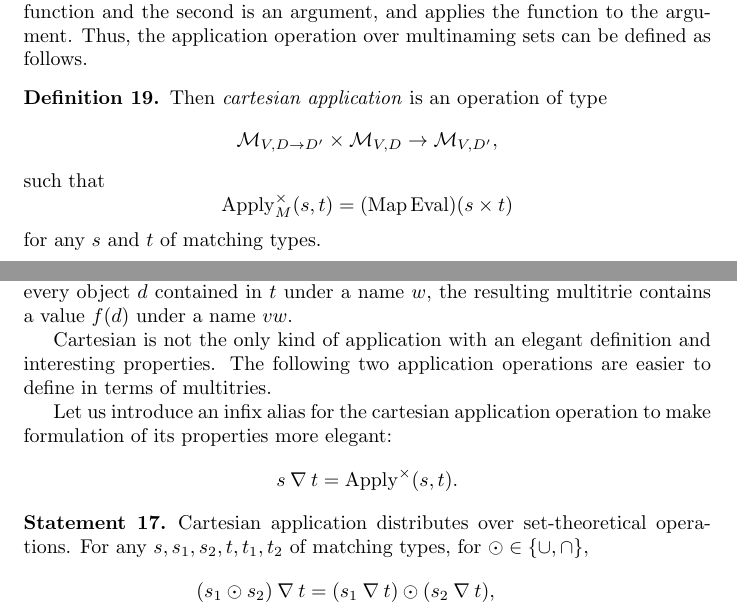
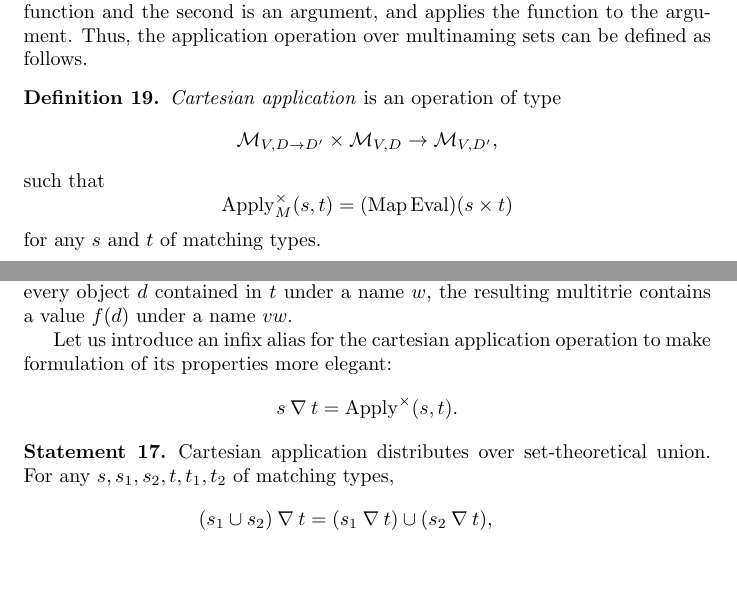
Before and after one commit to vadimvinnik/multi-trie, a LaTeX paper (tex/multi-trie.tex): two parts of pages 14 and 15 of 19, joined at a grey line, cut so that both start at the same text, the shorter picture padded with empty space. Compiled offline with pdfLaTeX.

Commit message:
LaTeX documentation: corrected a mistake

```diff
--- a/tex/multi-trie.tex
+++ b/tex/multi-trie.tex
@@ -956,7 +956,7 @@ argument. Thus, the application operation over multinaming sets can be defined a
 follows.
 
 \begin{Df}\label{df:mvcn-apply-cartesian}
-Then \emph{cartesian application} is an operation of type
+\emph{Cartesian application} is an operation of type
 \[
 \setmvcn{V}{D\to D'} \times \setmvcn{V}{D} \to \setmvcn{V}{D'} ,
 \]
@@ -984,10 +984,6 @@ Therefore, for every function~$f$ contained in~$s$ under a compound name~$v$
 and every object~$d$ contained in~$t$ under a name~$w$, the resulting
 multitrie contains a value~$f(d)$ under a name~$vw$.
 
-Cartesian is not the only kind of application with an elegant definition and
-interesting properties.  The following two application operations are
-easier to define in terms of multitries.
-
 Let us introduce an infix alias for the cartesian application operation to make
 formulation of its properties more elegant:
 \[
@@ -995,14 +991,11 @@ formulation of its properties more elegant:
 \]
 
 \begin{St}\label{st:apply-distr}
-Cartesian application distributes over set-theoretical operations.
+Cartesian application distributes over set-theoretical union.
 For any~$s, s_1, s_2, t, t_1, t_2$ of matching types,
-for $\odot \in \{\cup, \cap \}$,
 \begin{eqnarray*}
-  (s_1 \odot s_2) \inapply t =
-    (s_1 \inapply t) \odot (s_2 \inapply t) , \\
-  s \inapply (t_1 \odot t_2) =
-    (s \inapply t_1) \odot (s \inapply t_2) .
+  (s_1 \cup s_2) \inapply t = (s_1 \inapply t) \cup (s_2 \inapply t) , \\
+  s \inapply (t_1 \cup t_2) = (s \inapply t_1) \cup (s \inapply t_2) .
 \end{eqnarray*}
 \end{St}
 
```
